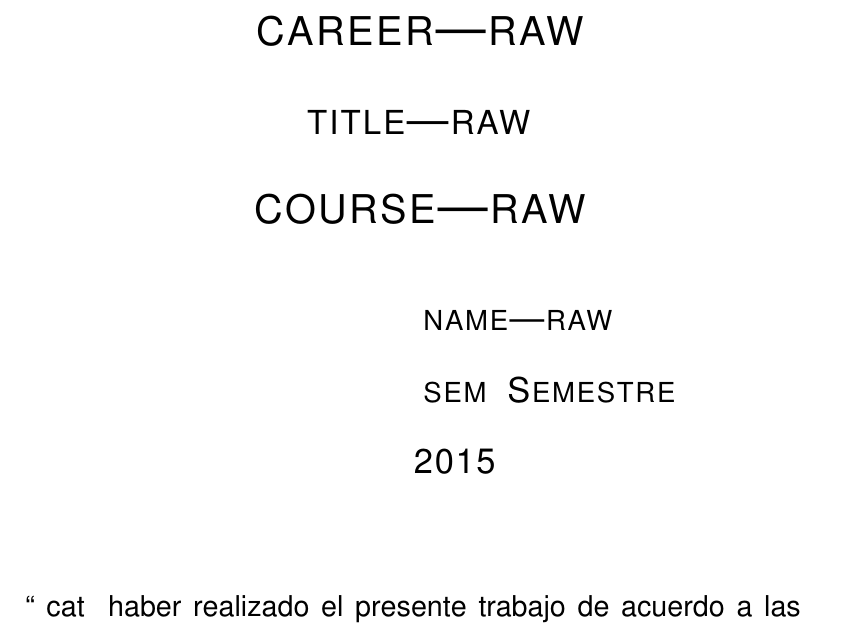
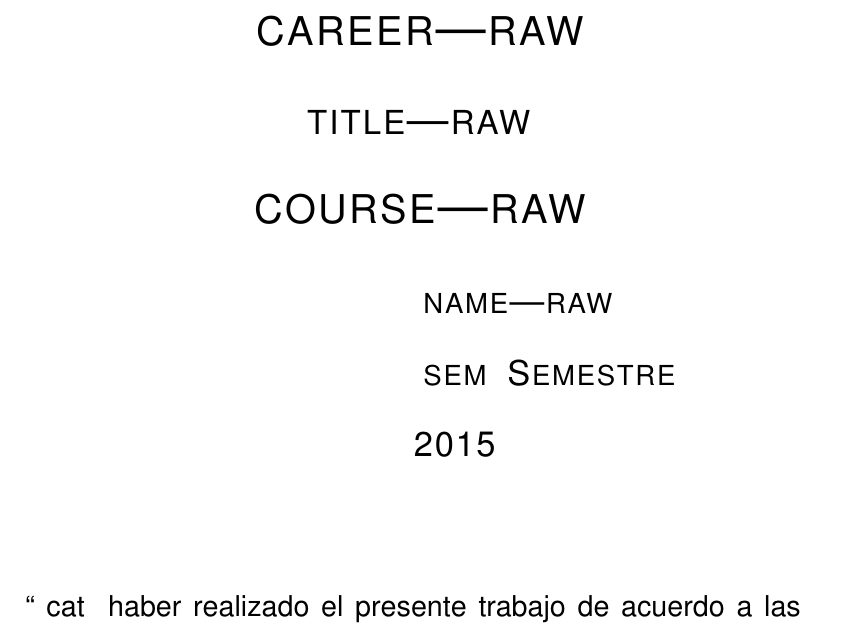
Before and after one commit to ACMUCSP/mkcaratula, a LaTeX document (templates/caratula.tex): part of the page, cut so that both start at the same text. Compiled offline with pdfLaTeX.

Commit message:
fixing layout

```diff
--- a/templates/caratula.tex
+++ b/templates/caratula.tex
@@ -23,7 +23,7 @@
     \end{flushright}
     \textsc{\Huge {{ career|raw }} }\\[0.8cm]
     \textsc{\LARGE {{ title|raw }} }\\[0.8cm]
-    \textsc{\huge {{ course|raw }} }\\[1.5cm]
+    \textsc{\huge {{ course|raw }} }\\[1.2cm]
   \end{center}
 
   \begin{flushright}
```
